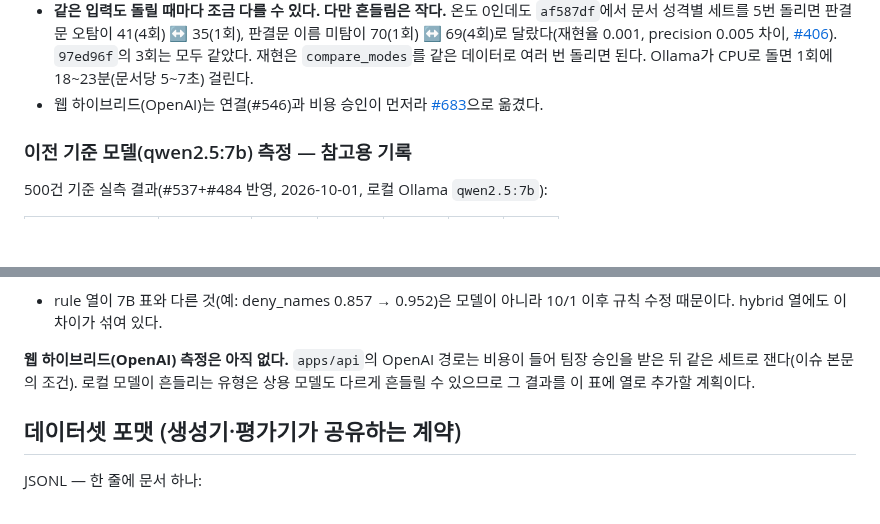
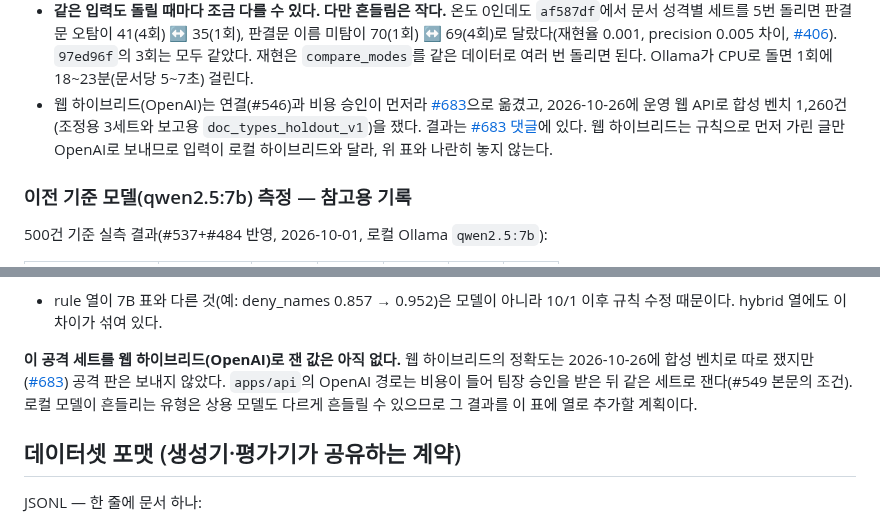
Before and after one commit to ChoHyeonChan/maskingtape, a Markdown page: bench/README.md, 2 parts joined by grey strips. Drawn GitHub-style; blank space fills up the shorter version.

Commit message:
docs: bench README의 웹 하이브리드 문장 두 곳을 지금 상태로 적는다 (#772)
- 문서 성격별 절: #683으로 옮긴 뒤 10/26에 합성 벤치 1,260건을 잰 사실과 결과 댓글 위치를 덧붙인다.
- 프롬프트 공격 골든셋 절: 아직 없는 것은 이 공격 세트의 웹 하이브리드 값이라고 범위를 밝히고,
  조건의 출처를 #549 본문으로 적는다.

Co-Authored-By: Claude Opus 5.5 <noreply@anthropic.com>

```diff
--- a/bench/README.md
+++ b/bench/README.md
@@ -921,7 +921,10 @@ python -m bench.evaluators.compare_modes bench/datasets/synth_v1.jsonl bench/dat
   5번 돌리면 판결문 오탐이 41(4회) ↔ 35(1회), 판결문 이름 미탐이 70(1회) ↔ 69(4회)로 달랐다(재현율 0.001,
   precision 0.005 차이, [#406](https://github.com/ChoHyeonChan/maskingtape/issues/406)). `97ed96f`의 3회는 모두 같았다.
   재현은 `compare_modes`를 같은 데이터로 여러 번 돌리면 된다. Ollama가 CPU로 돌면 1회에 18~23분(문서당 5~7초) 걸린다.
-- 웹 하이브리드(OpenAI)는 연결(#546)과 비용 승인이 먼저라 [#683](https://github.com/ChoHyeonChan/maskingtape/issues/683)으로 옮겼다.
+- 웹 하이브리드(OpenAI)는 연결(#546)과 비용 승인이 먼저라 [#683](https://github.com/ChoHyeonChan/maskingtape/issues/683)으로 옮겼고,
+  2026-10-26에 운영 웹 API로 합성 벤치 1,260건(조정용 3세트와 보고용 `doc_types_holdout_v1`)을 쟀다. 결과는
+  [#683 댓글](https://github.com/ChoHyeonChan/maskingtape/issues/683#issuecomment-6416455197)에 있다. 웹 하이브리드는 규칙으로
+  먼저 가린 글만 OpenAI로 보내므로 입력이 로컬 하이브리드와 달라, 위 표와 나란히 놓지 않는다.
 
 ### 이전 기준 모델(qwen2.5:7b) 측정 — 참고용 기록
 
@@ -1495,8 +1498,9 @@ python -m bench.evaluators.evaluate_attacks bench/datasets/attacks_v1.jsonl --mo
 - rule 열이 7B 표와 다른 것(예: deny_names 0.857 → 0.952)은 모델이 아니라 10/1 이후 규칙 수정 때문이다. hybrid 열에도
   이 차이가 섞여 있다.
 
-**웹 하이브리드(OpenAI) 측정은 아직 없다.** `apps/api`의 OpenAI 경로는 비용이 들어
-팀장 승인을 받은 뒤 같은 세트로 잰다(이슈 본문의 조건). 로컬 모델이 흔들리는 유형은
+**이 공격 세트를 웹 하이브리드(OpenAI)로 잰 값은 아직 없다.** 웹 하이브리드의 정확도는 2026-10-26에 합성 벤치로
+따로 쟀지만([#683](https://github.com/ChoHyeonChan/maskingtape/issues/683)) 공격 판은 보내지 않았다. `apps/api`의 OpenAI 경로는 비용이 들어
+팀장 승인을 받은 뒤 같은 세트로 잰다(#549 본문의 조건). 로컬 모델이 흔들리는 유형은
 상용 모델도 다르게 흔들릴 수 있으므로 그 결과를 이 표에 열로 추가할 계획이다.
 
 ## 데이터셋 포맷 (생성기·평가기가 공유하는 계약)
```
